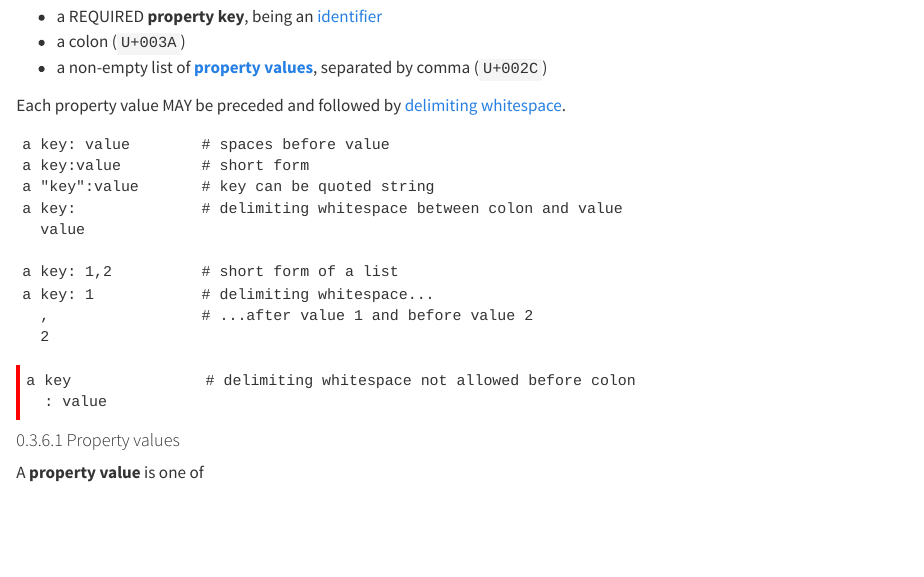
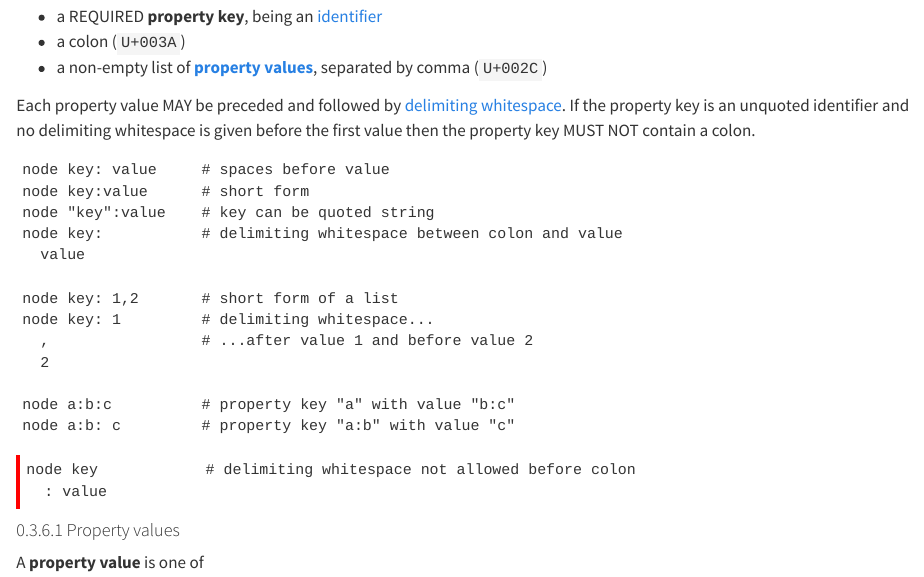
Before and after one commit to pg-format/specification, a Quarto document (index.qmd): the page in a window 1100 px wide, from 4120 px down. Rendered offline with R 4.5, knitr and Pandoc in place of Quarto, with nearby package versions.

Commit message:
Clarify colon in unquoted property key

```diff
--- a/index.qmd
+++ b/index.qmd
@@ -268,23 +268,29 @@ A **property** consists of the following elements, given in this order:
 - a colon (`U+003A`)
 - a non-empty list of **[property values](#property-values)**, separated by comma (`U+002C`)
 
-Each property value MAY be preceded and followed by [delimiting whitespace](#whitespace).
+Each property value MAY be preceded and followed by [delimiting
+whitespace](#whitespace). If the property key is an unquoted identifier and no
+delimiting whitespace is given before the first value then the property key
+MUST NOT contain a colon.
 
 ~~~{.pg #lst-properties lst-cap="Property with optional spaces and/or whitespace"}
-a key: value        # spaces before value
-a key:value         # short form
-a "key":value       # key can be quoted string
-a key:              # delimiting whitespace between colon and value
+node key: value     # spaces before value
+node key:value      # short form
+node "key":value    # key can be quoted string
+node key:           # delimiting whitespace between colon and value
   value
 
-a key: 1,2          # short form of a list
-a key: 1            # delimiting whitespace...
+node key: 1,2       # short form of a list
+node key: 1         # delimiting whitespace...
   ,                 # ...after value 1 and before value 2
   2
+
+node a:b:c          # property key "a" with value "b:c"
+node a:b: c         # property key "a:b" with value "c"
 ~~~
 
 ~~~{.pg .invalid #lst-invalid-properties lst-cap="Invalid property"}
-a key               # delimiting whitespace not allowed before colon
+node key            # delimiting whitespace not allowed before colon
   : value
 ~~~
 
```
